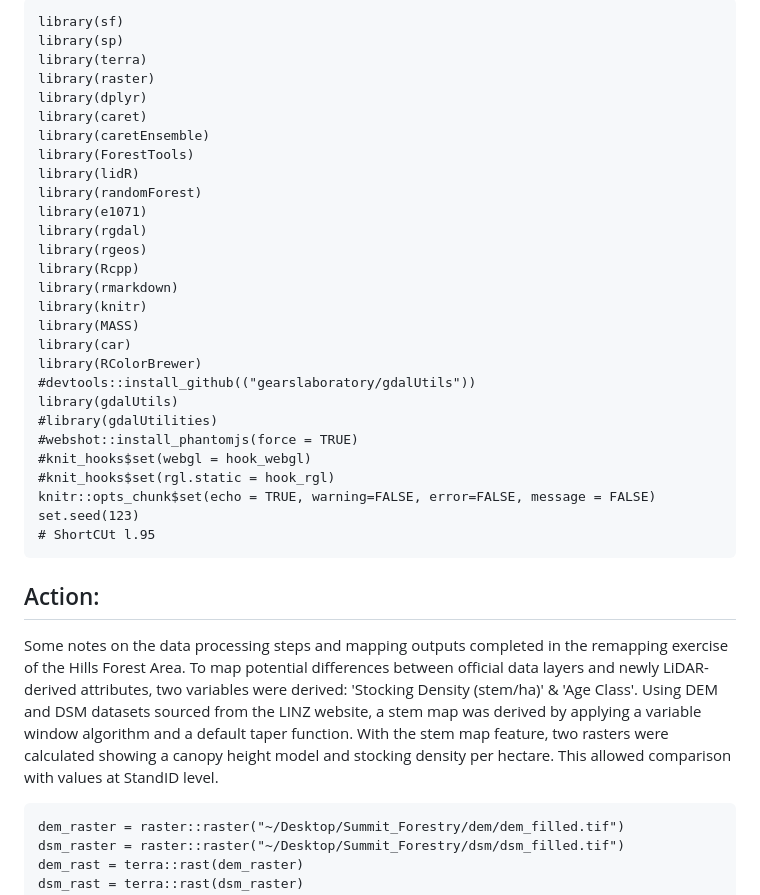
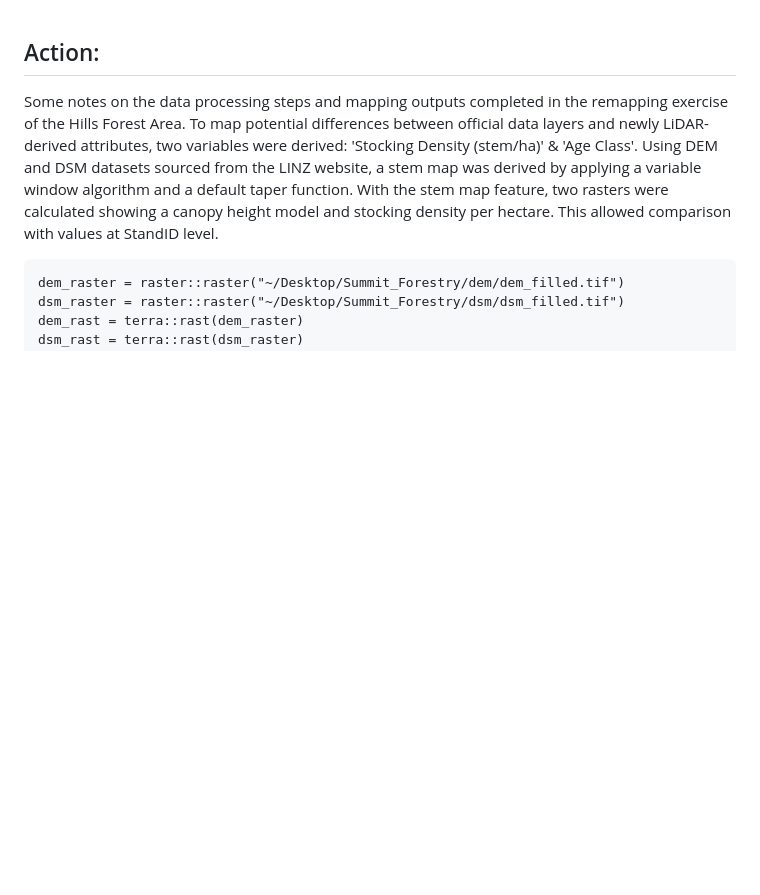
Before and after one commit to seamusrobertmurphy/gisborne-forest-stocking-density, a Markdown page: README.md, the part around the change. Drawn GitHub-style; blank space fills up the shorter version.

````diff
--- a/README.md
+++ b/README.md
@@ -1,34 +1,3 @@
-
-```{r setup, echo=FALSE, message=FALSE,warning=FALSE, error=FALSE}
-library(sf)
-library(sp)
-library(terra)
-library(raster)
-library(dplyr)
-library(caret)
-library(caretEnsemble)
-library(ForestTools)
-library(lidR)
-library(randomForest)
-library(e1071)
-library(rgdal)
-library(rgeos)
-library(Rcpp)
-library(rmarkdown)
-library(knitr)
-library(MASS)
-library(car)
-library(RColorBrewer)
-#devtools::install_github(("gearslaboratory/gdalUtils"))
-library(gdalUtils)
-#library(gdalUtilities)
-#webshot::install_phantomjs(force = TRUE)
-#knit_hooks$set(webgl = hook_webgl)
-#knit_hooks$set(rgl.static = hook_rgl)
-knitr::opts_chunk$set(echo = TRUE, warning=FALSE, error=FALSE, message = FALSE)
-set.seed(123)
-# ShortCUt l.95
-```
 
 ## Action:
 
````
